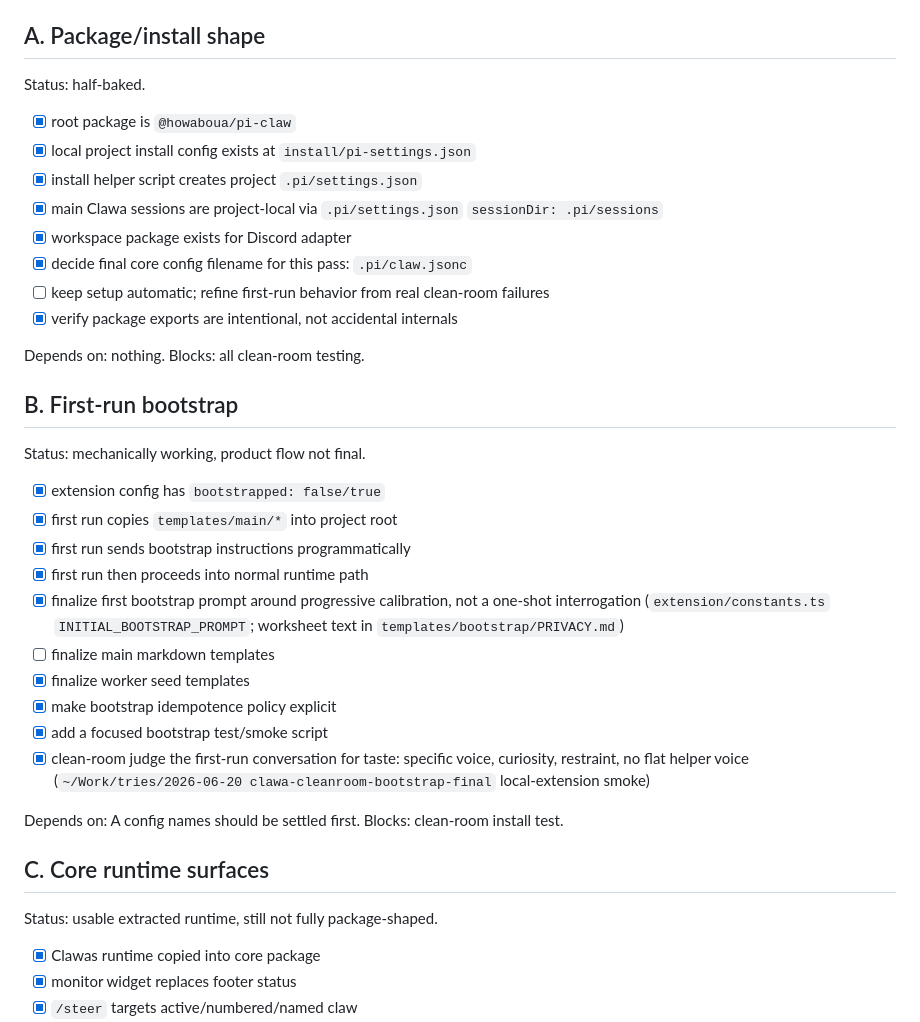
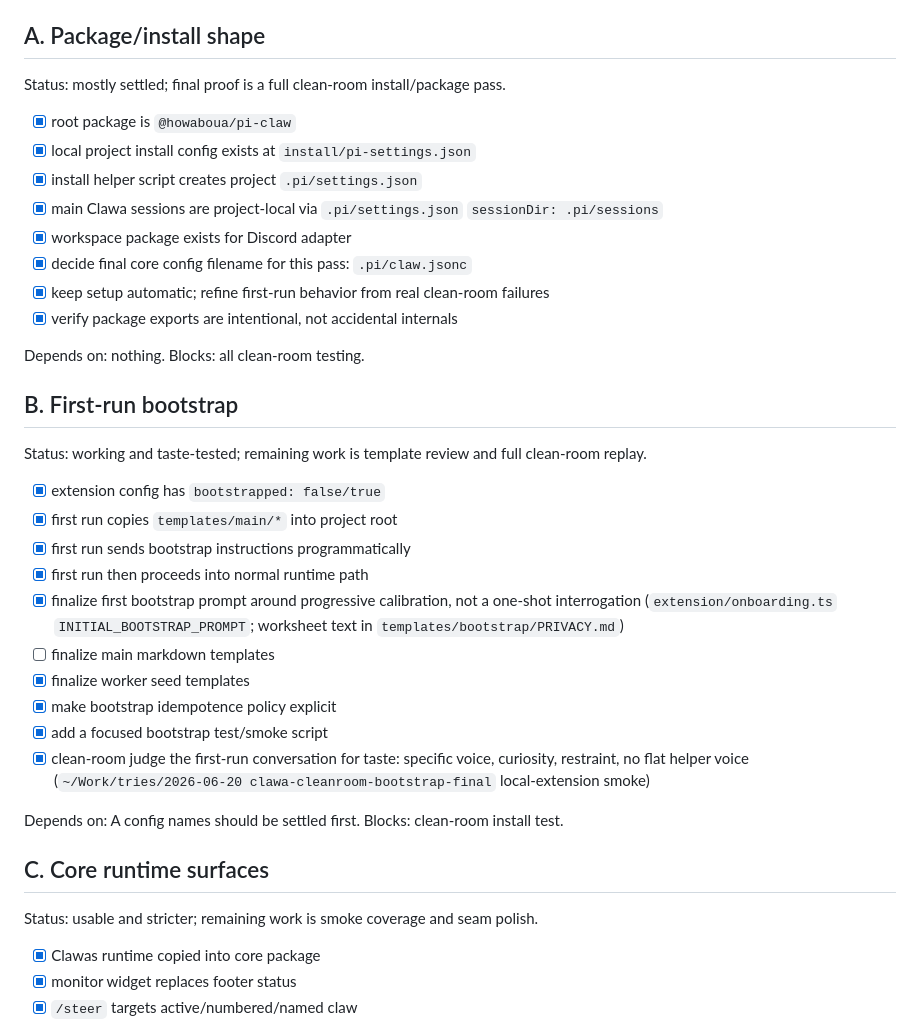
Before and after one commit to IgorWarzocha/pi-clawa, a Markdown page: TODO.md, the part around one of its changes. Rendered like a GitHub page.

```diff
--- a/TODO.md
+++ b/TODO.md
@@ -30,7 +30,7 @@ A. Package/install shape
 
 ## A. Package/install shape
 
-Status: half-baked.
+Status: mostly settled; final proof is a full clean-room install/package pass.
 
 - [x] root package is `@howaboua/pi-claw`
 - [x] local project install config exists at `install/pi-settings.json`
@@ -38,7 +38,7 @@ Status: half-baked.
 - [x] main Clawa sessions are project-local via `.pi/settings.json` `sessionDir: .pi/sessions`
 - [x] workspace package exists for Discord adapter
 - [x] decide final core config filename for this pass: `.pi/claw.jsonc`
-- [ ] keep setup automatic; refine first-run behavior from real clean-room failures
+- [x] keep setup automatic; refine first-run behavior from real clean-room failures
 - [x] verify package exports are intentional, not accidental internals
 
 Depends on: nothing.
@@ -46,13 +46,13 @@ Blocks: all clean-room testing.
 
 ## B. First-run bootstrap
 
-Status: mechanically working, product flow not final.
+Status: working and taste-tested; remaining work is template review and full clean-room replay.
 
 - [x] extension config has `bootstrapped: false/true`
 - [x] first run copies `templates/main/*` into project root
 - [x] first run sends bootstrap instructions programmatically
 - [x] first run then proceeds into normal runtime path
-- [x] finalize first bootstrap prompt around progressive calibration, not a one-shot interrogation (`extension/constants.ts` `INITIAL_BOOTSTRAP_PROMPT`; worksheet text in `templates/bootstrap/PRIVACY.md`)
+- [x] finalize first bootstrap prompt around progressive calibration, not a one-shot interrogation (`extension/onboarding.ts` `INITIAL_BOOTSTRAP_PROMPT`; worksheet text in `templates/bootstrap/PRIVACY.md`)
 - [ ] finalize main markdown templates
 - [x] finalize worker seed templates
 - [x] make bootstrap idempotence policy explicit
@@ -64,7 +64,7 @@ Blocks: clean-room install test.
 
 ## C. Core runtime surfaces
 
-Status: usable extracted runtime, still not fully package-shaped.
+Status: usable and stricter; remaining work is smoke coverage and seam polish.
 
 - [x] Clawas runtime copied into core package
 - [x] monitor widget replaces footer status
```
Also changed, not shown: other parts of TODO.md (+7 -8 lines).
